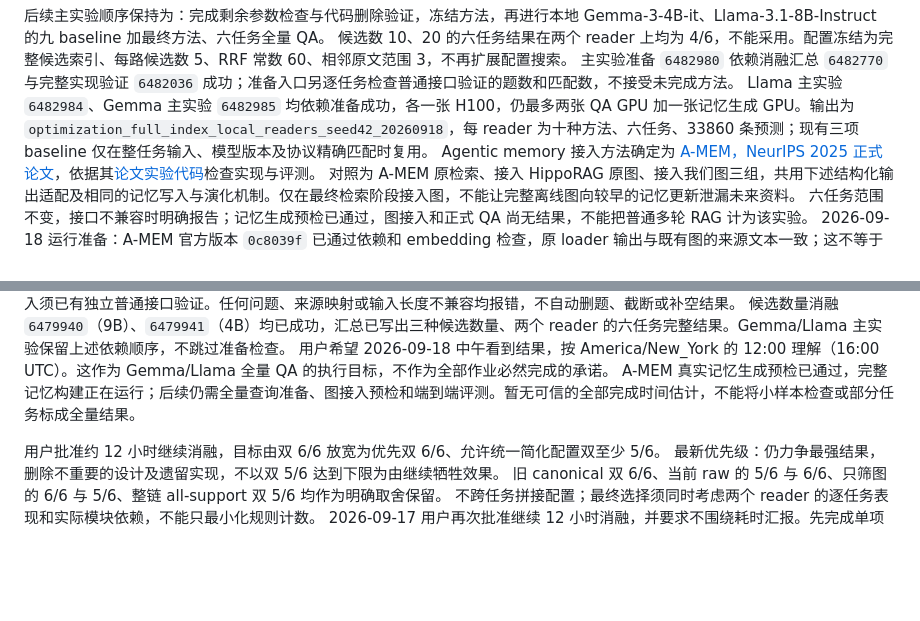
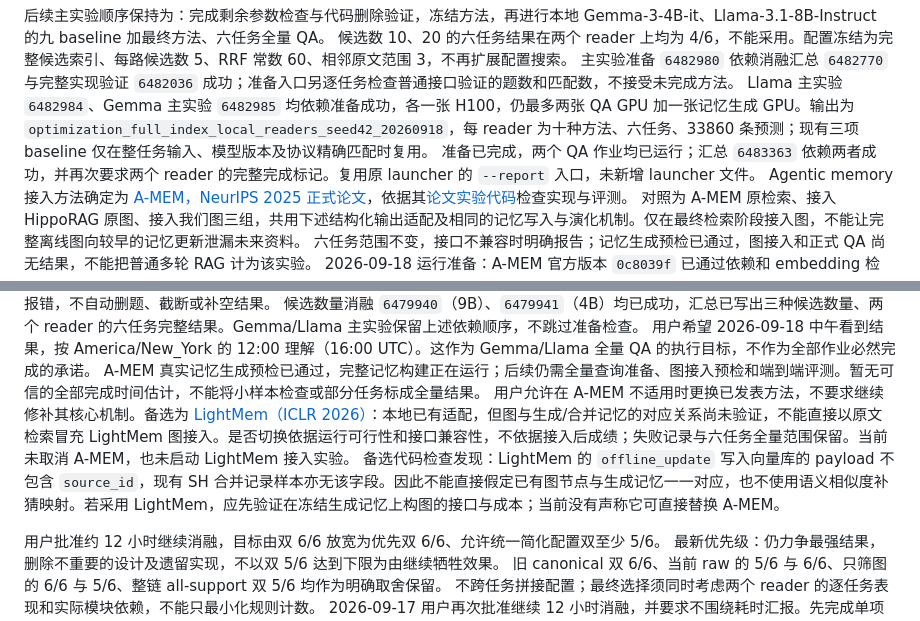
Before and after one commit to Sizchode/agent-memory, a Markdown page: results.md, 2 parts joined by grey strips. Drawn GitHub-style; blank space fills up the shorter version.

Commit message:
Record reader reporting job and agentic fallback constraints

```diff
--- a/results.md
+++ b/results.md
@@ -34,6 +34,7 @@
 候选数 10、20 的六任务结果在两个 reader 上均为 4/6，不能采用。配置冻结为完整候选索引、每路候选数 5、RRF 常数 60、相邻原文范围 3，不再扩展配置搜索。
 主实验准备 `6482980` 依赖消融汇总 `6482770` 与完整实现验证 `6482036` 成功；准备入口另逐任务检查普通接口验证的题数和匹配数，不接受未完成方法。
 Llama 主实验 `6482984`、Gemma 主实验 `6482985` 均依赖准备成功，各一张 H100，仍最多两张 QA GPU 加一张记忆生成 GPU。输出为 `optimization_full_index_local_readers_seed42_20260918`，每 reader 为十种方法、六任务、33860 条预测；现有三项 baseline 仅在整任务输入、模型版本及协议精确匹配时复用。
+准备已完成，两个 QA 作业均已运行；汇总 `6483363` 依赖两者成功，并再次要求两个 reader 的完整完成标记。复用原 launcher 的 `--report` 入口，未新增 launcher 文件。
 Agentic memory 接入方法确定为 [A-MEM，NeurIPS 2025 正式论文](https://proceedings.neurips.cc/paper_files/paper/2025/hash/19909c36f51abc4856b4560aff3d36d6-Abstract-Conference.html)，依据其[论文实验代码](https://github.com/WujiangXu/A-mem)检查实现与评测。
 对照为 A-MEM 原检索、接入 HippoRAG 原图、接入我们图三组，共用下述结构化输出适配及相同的记忆写入与演化机制。仅在最终检索阶段接入图，不能让完整离线图向较早的记忆更新泄漏未来资料。
 六任务范围不变，接口不兼容时明确报告；记忆生成预检已通过，图接入和正式 QA 尚无结果，不能把普通多轮 RAG 计为该实验。
@@ -58,6 +59,8 @@ Agentic 对照保留官方 `retrieve_k=10`、链接扩展和上下文格式，
 候选数量消融 `6479940`（9B）、`6479941`（4B）均已成功，汇总已写出三种候选数量、两个 reader 的六任务完整结果。Gemma/Llama 主实验保留上述依赖顺序，不跳过准备检查。
 用户希望 2026-09-18 中午看到结果，按 America/New_York 的 12:00 理解（16:00 UTC）。这作为 Gemma/Llama 全量 QA 的执行目标，不作为全部作业必然完成的承诺。
 A-MEM 真实记忆生成预检已通过，完整记忆构建正在运行；后续仍需全量查询准备、图接入预检和端到端评测。暂无可信的全部完成时间估计，不能将小样本检查或部分任务标成全量结果。
+用户允许在 A-MEM 不适用时更换已发表方法，不要求继续修补其核心机制。备选为 [LightMem（ICLR 2026）](https://proceedings.iclr.cc/paper_files/paper/2026/hash/a05b72653ec5b473732129829ae04195-Abstract-Conference.html)：本地已有适配，但图与生成/合并记忆的对应关系尚未验证，不能直接以原文检索冒充 LightMem 图接入。是否切换依据运行可行性和接口兼容性，不依据接入后成绩；失败记录与六任务全量范围保留。当前未取消 A-MEM，也未启动 LightMem 接入实验。
+备选代码检查发现：LightMem 的 `offline_update` 写入向量库的 payload 不包含 `source_id`，现有 SH 合并记录样本亦无该字段。因此不能直接假定已有图节点与生成记忆一一对应，也不使用语义相似度补猜映射。若采用 LightMem，应先验证在冻结生成记忆上构图的接口与成本；当前没有声称它可直接替换 A-MEM。
 
 用户批准约 12 小时继续消融，目标由双 6/6 放宽为优先双 6/6、允许统一简化配置双至少 5/6。
 最新优先级：仍力争最强结果，删除不重要的设计及遗留实现，不以双 5/6 达到下限为由继续牺牲效果。
```
